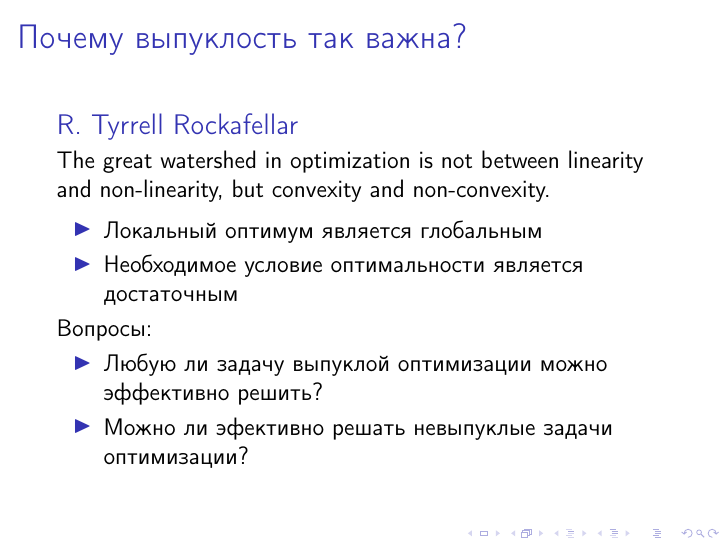
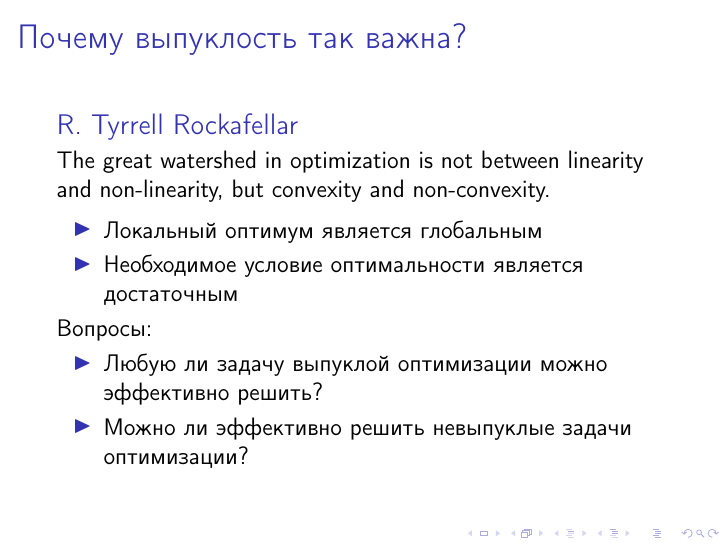
Before and after one commit to amkatrutsa/optimization_course, LaTeX slides (01-Intro/Seminar1.tex): page 14 of 15. Compiled offline with pdfLaTeX; a LaTeX package or settings file that is missing is left out.

Commit message:
Small changes

```diff
--- a/01-Intro/Seminar1.tex
+++ b/01-Intro/Seminar1.tex
@@ -252,7 +252,7 @@ non-linearity, but convexity and non-convexity.
 Вопросы:
 \begin{itemize}
 \item Любую ли задачу выпуклой оптимизации можно эффективно решить?
-\item Можно ли эфективно решать невыпуклые задачи оптимизации?
+\item Можно ли эффективно решить невыпуклые задачи оптимизации?
 \end{itemize}
 \end{frame}
 
```
Also changed, not shown: 01-Intro/Seminar1.pdf.
